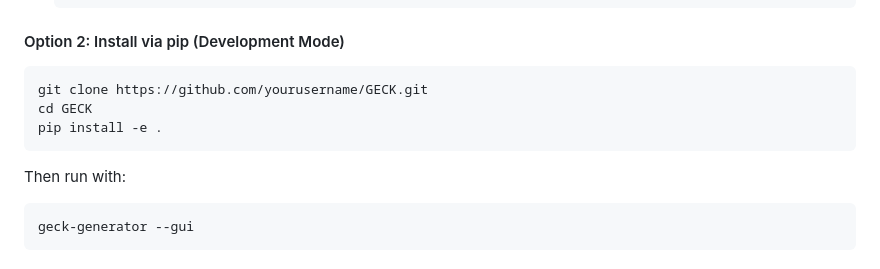
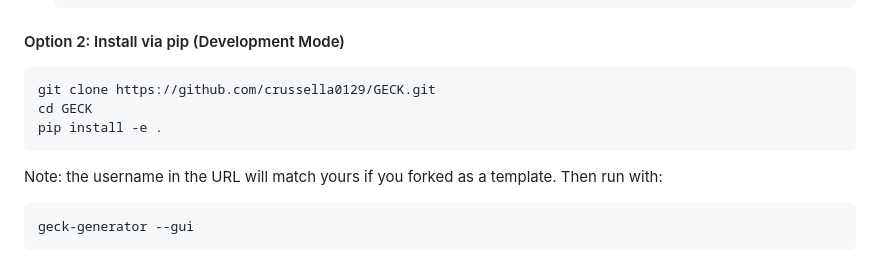
Before and after one commit to crussella0129/GECK, a Markdown page: README.md, the part around the change. Rendered like a GitHub page.

````diff
--- a/README.md
+++ b/README.md
@@ -70,11 +70,11 @@ The GECK Generator is a tool that helps you create `LLM_init.md` files and initi
 #### Option 2: Install via pip (Development Mode)
 
 ```bash
-git clone https://github.com/yourusername/GECK.git
+git clone https://github.com/crussella0129/GECK.git
 cd GECK
 pip install -e .
 ```
-
+Note: the username in the URL will match yours if you forked as a template.
 Then run with:
 ```bash
 geck-generator --gui
````
